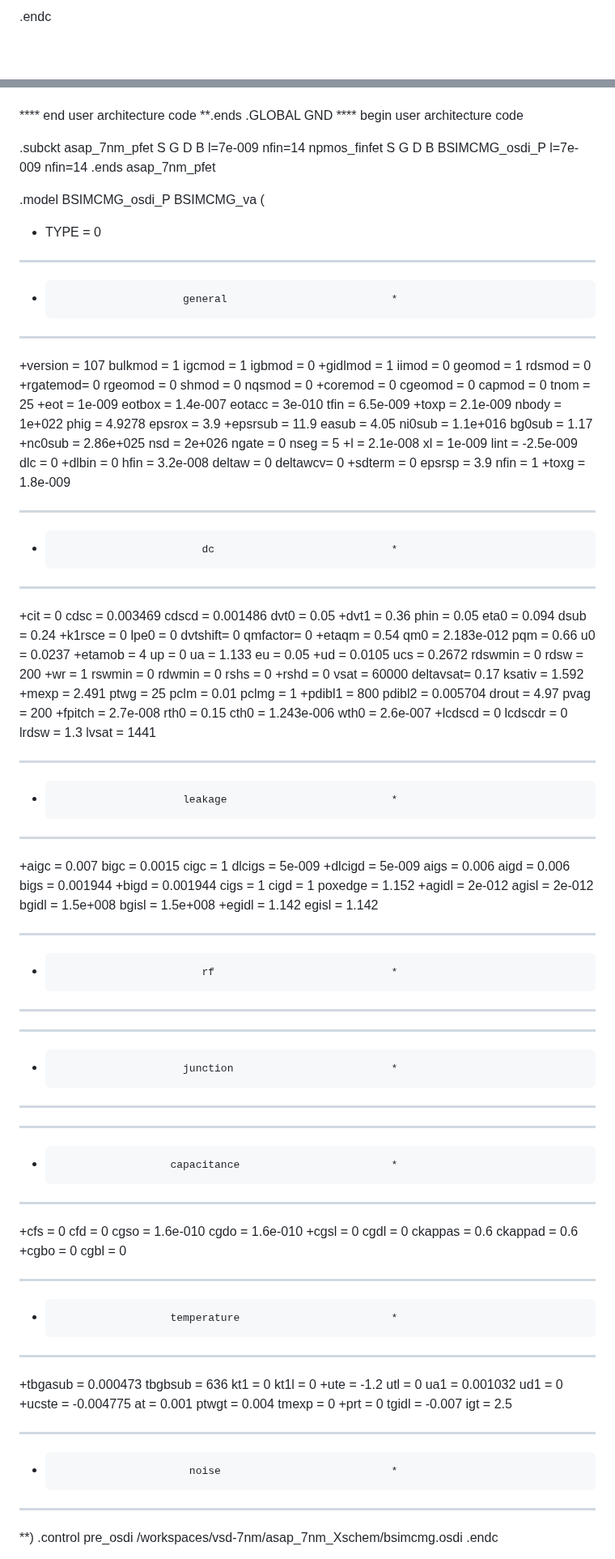
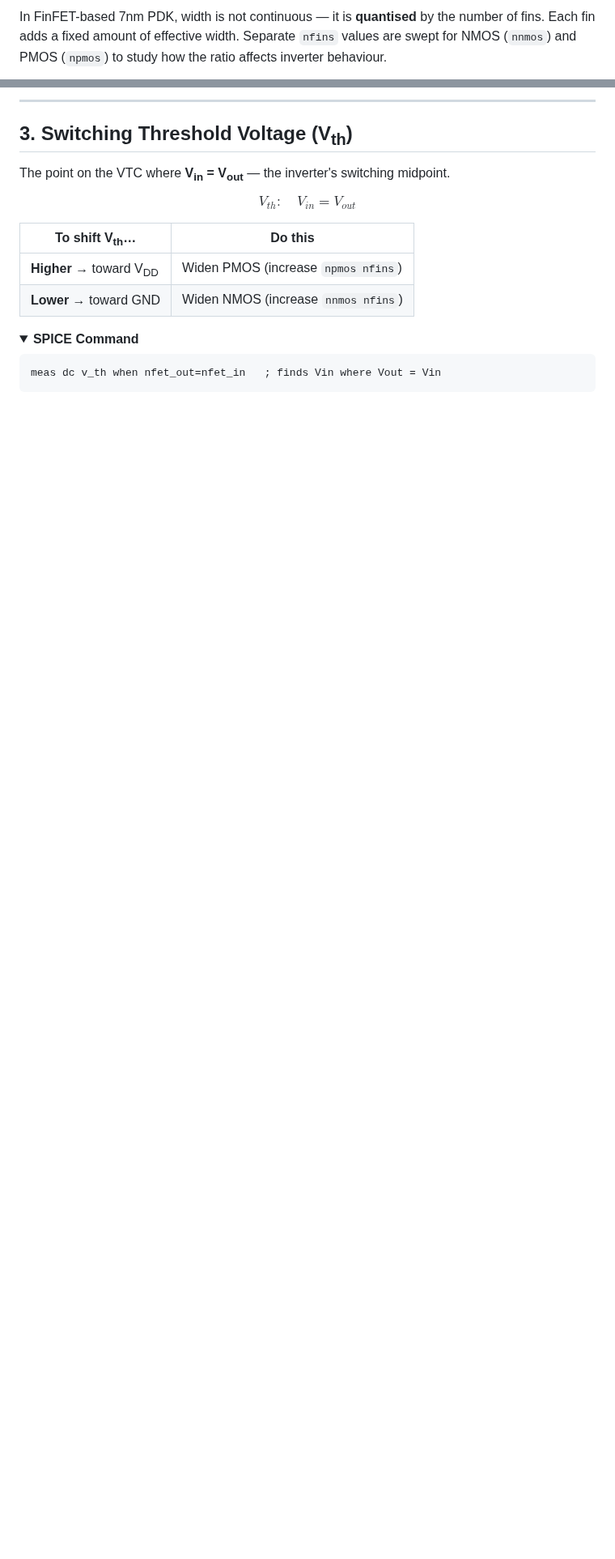
Before and after one commit to najlabintnajeeb/FinFET-Circuit-Design, a Markdown page: Module_2_Lab_Simulation/L2_First_Inverter_Characteristics/README.md, 2 parts joined by grey strips. Shown at 81% size. Rendered like a GitHub page; folded sections open; blank space fills up the shorter version.

````diff
--- a/Module_2_Lab_Simulation/L2_First_Inverter_Characteristics/README.md
+++ b/Module_2_Lab_Simulation/L2_First_Inverter_Characteristics/README.md
@@ -75,3 +80,3 @@ V2 vdd GND 0.7
 
-.endc
+In FinFET-based 7nm PDK, width is not continuous — it is **quantised** by the number of fins. Each fin adds a fixed amount of effective width. Separate `nfins` values are swept for NMOS (`nnmos`) and PMOS (`npmos`) to study how the ratio affects inverter behaviour.
 
@@ -78,81 +84,21 @@ V2 vdd GND 0.7
 
+---
 
+## 3. Switching Threshold Voltage (V<sub>th</sub>)
 
-**** end user architecture code
-**.ends
-.GLOBAL GND
-**** begin user architecture code
+The point on the VTC where **V<sub>in</sub> = V<sub>out</sub>** — the inverter's switching midpoint.
 
-.subckt asap_7nm_pfet S G D B l=7e-009 nfin=14
-	npmos_finfet S G D B BSIMCMG_osdi_P l=7e-009 nfin=14
-.ends asap_7nm_pfet
+$$V_{th} : \quad V_{in} = V_{out}$$
 
-.model BSIMCMG_osdi_P BSIMCMG_va (
-+ TYPE = 0
+| To shift V<sub>th</sub>… | Do this |
+|--------------------------|---------|
+| **Higher** → toward V<sub>DD</sub> | Widen PMOS (increase `npmos nfins`) |
+| **Lower** → toward GND | Widen NMOS (increase `nnmos nfins`) |
 
-************************************************************
-*                         general                          *
-************************************************************
-+version = 107             bulkmod = 1               igcmod  = 1               igbmod  = 0
-+gidlmod = 1               iimod   = 0               geomod  = 1               rdsmod  = 0
-+rgatemod= 0               rgeomod = 0               shmod   = 0               nqsmod  = 0
-+coremod = 0               cgeomod = 0               capmod  = 0               tnom    = 25
-+eot     = 1e-009          eotbox  = 1.4e-007        eotacc  = 3e-010          tfin    = 6.5e-009
-+toxp    = 2.1e-009        nbody   = 1e+022          phig    = 4.9278          epsrox  = 3.9
-+epsrsub = 11.9            easub   = 4.05            ni0sub  = 1.1e+016        bg0sub  = 1.17
-+nc0sub  = 2.86e+025       nsd     = 2e+026          ngate   = 0               nseg    = 5
-+l       = 2.1e-008        xl      = 1e-009          lint    = -2.5e-009       dlc     = 0
-+dlbin   = 0               hfin    = 3.2e-008        deltaw  = 0               deltawcv= 0
-+sdterm  = 0               epsrsp  = 3.9             nfin    = 1
-+toxg    = 1.8e-009
-************************************************************
-*                            dc                            *
-************************************************************
-+cit     = 0               cdsc    = 0.003469        cdscd   = 0.001486        dvt0    = 0.05
-+dvt1    = 0.36            phin    = 0.05            eta0    = 0.094           dsub    = 0.24
-+k1rsce  = 0               lpe0    = 0               dvtshift= 0               qmfactor= 0
-+etaqm   = 0.54            qm0     = 2.183e-012      pqm     = 0.66            u0      = 0.0237
-+etamob  = 4               up      = 0               ua      = 1.133           eu      = 0.05
-+ud      = 0.0105          ucs     = 0.2672          rdswmin = 0               rdsw    = 200
-+wr      = 1               rswmin  = 0               rdwmin  = 0               rshs    = 0
-+rshd    = 0               vsat    = 60000           deltavsat= 0.17            ksativ  = 1.592
-+mexp    = 2.491           ptwg    = 25              pclm    = 0.01            pclmg   = 1
-+pdibl1  = 800             pdibl2  = 0.005704        drout   = 4.97            pvag    = 200
-+fpitch  = 2.7e-008        rth0    = 0.15            cth0    = 1.243e-006      wth0    = 2.6e-007
-+lcdscd  = 0               lcdscdr = 0               lrdsw   = 1.3             lvsat   = 1441
-************************************************************
-*                         leakage                          *
-************************************************************
-+aigc    = 0.007           bigc    = 0.0015          cigc    = 1               dlcigs  = 5e-009
-+dlcigd  = 5e-009          aigs    = 0.006           aigd    = 0.006           bigs    = 0.001944
-+bigd    = 0.001944        cigs    = 1               cigd    = 1               poxedge = 1.152
-+agidl   = 2e-012          agisl   = 2e-012          bgidl   = 1.5e+008        bgisl   = 1.5e+008
-+egidl   = 1.142           egisl   = 1.142
-************************************************************
-*                            rf                            *
-************************************************************
-************************************************************
-*                         junction                         *
-************************************************************
-************************************************************
-*                       capacitance                        *
-************************************************************
-+cfs     = 0               cfd     = 0               cgso    = 1.6e-010        cgdo    = 1.6e-010
-+cgsl    = 0               cgdl    = 0               ckappas = 0.6             ckappad = 0.6
-+cgbo    = 0               cgbl    = 0
-************************************************************
-*                       temperature                        *
-************************************************************
-+tbgasub = 0.000473        tbgbsub = 636             kt1     = 0               kt1l    = 0
-+ute     = -1.2            utl     = 0               ua1     = 0.001032        ud1     = 0
-+ucste   = -0.004775       at      = 0.001           ptwgt   = 0.004           tmexp   = 0
-+prt     = 0               tgidl   = -0.007          igt     = 2.5
-************************************************************
-*                          noise                           *
-************************************************************
-**)
-.control
-pre_osdi /workspaces/vsd-7nm/asap_7nm_Xschem/bsimcmg.osdi
-.endc
+<details>
+<summary><b>SPICE Command</b></summary>
 
+```spice
+meas dc v_th when nfet_out=nfet_in   ; finds Vin where Vout = Vin
+```
 
````
Also changed, not shown: other parts of Module_2_Lab_Simulation/L2_First_Inverter_Characteristics/README.md (+329 -132 lines).
